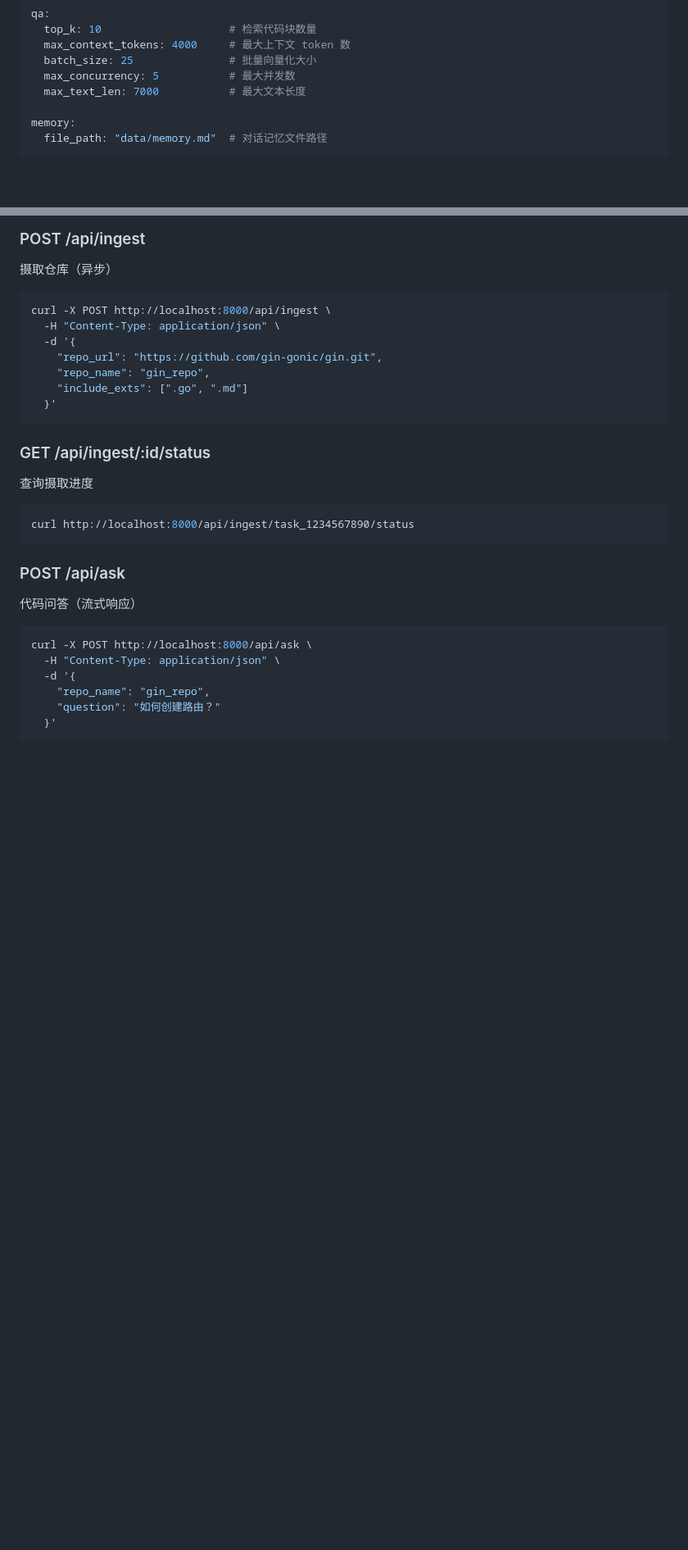
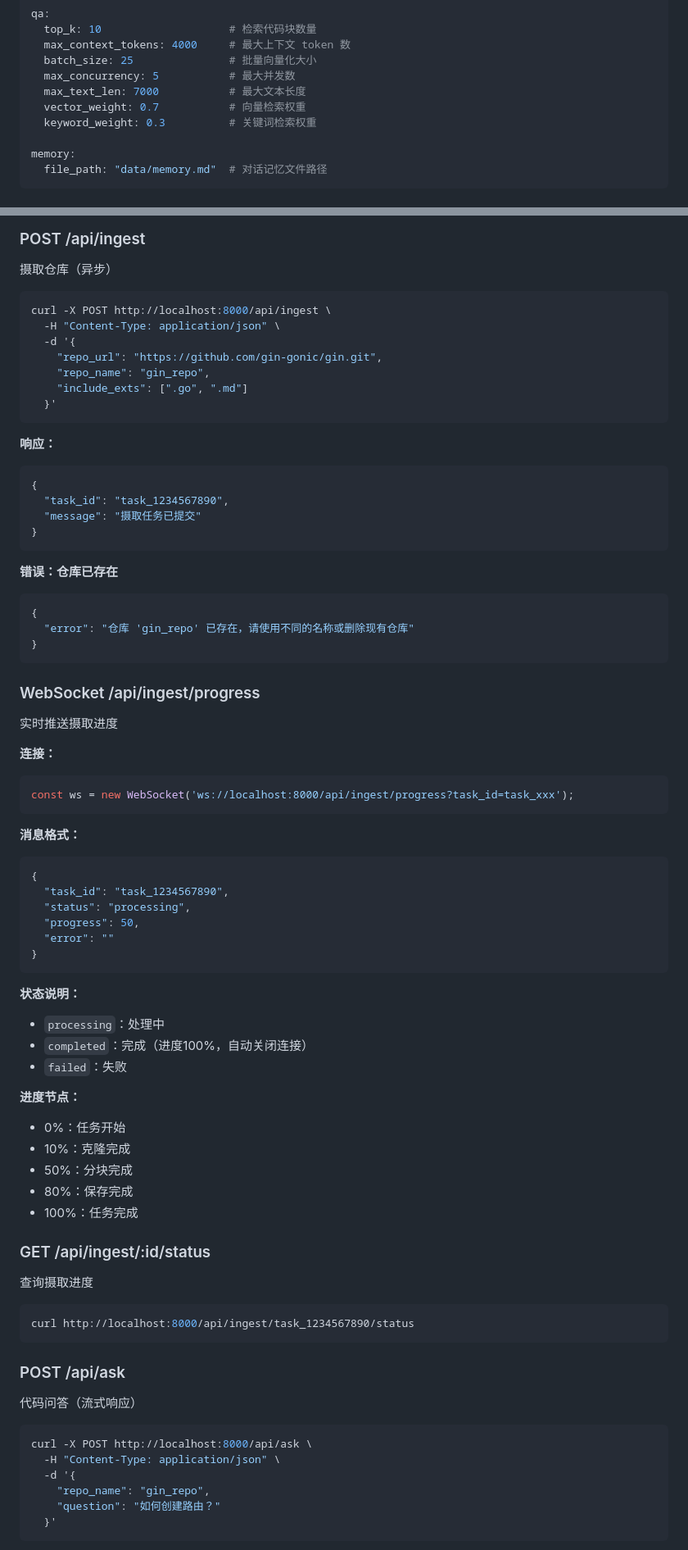
Before and after one commit to excursionist81st/deepwiki, a Markdown page: README.md, 2 parts joined by grey strips. Shown at 82% size. Rendered like a GitHub page; blank space fills up the shorter version.

````diff
--- a/README.md
+++ b/README.md
@@ -136,6 +145,8 @@ qa:
   batch_size: 25               # 批量向量化大小
   max_concurrency: 5           # 最大并发数
   max_text_len: 7000           # 最大文本长度
+  vector_weight: 0.7           # 向量检索权重
+  keyword_weight: 0.3          # 关键词检索权重
 
 memory:
   file_path: "data/memory.md"  # 对话记忆文件路径
@@ -224,6 +235,52 @@ curl -X POST http://localhost:8000/api/ingest \
   }'
 ```
 
+**响应：**
+```json
+{
+  "task_id": "task_1234567890",
+  "message": "摄取任务已提交"
+}
+```
+
+**错误：仓库已存在**
+```json
+{
+  "error": "仓库 'gin_repo' 已存在，请使用不同的名称或删除现有仓库"
+}
+```
+
+### WebSocket /api/ingest/progress
+
+实时推送摄取进度
+
+**连接：**
+```javascript
+const ws = new WebSocket('ws://localhost:8000/api/ingest/progress?task_id=task_xxx');
+```
+
+**消息格式：**
+```json
+{
+  "task_id": "task_1234567890",
+  "status": "processing",
+  "progress": 50,
+  "error": ""
+}
+```
+
+**状态说明：**
+- `processing`：处理中
+- `completed`：完成（进度100%，自动关闭连接）
+- `failed`：失败
+
+**进度节点：**
+- 0%：任务开始
+- 10%：克隆完成
+- 50%：分块完成
+- 80%：保存完成
+- 100%：任务完成
+
 ### GET /api/ingest/:id/status
 
 查询摄取进度
````
Also changed, not shown: other parts of README.md (+20 -4 lines).
